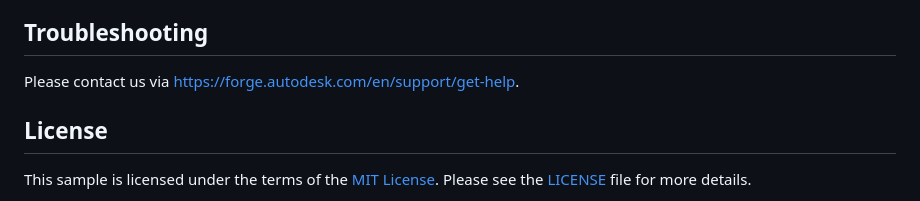
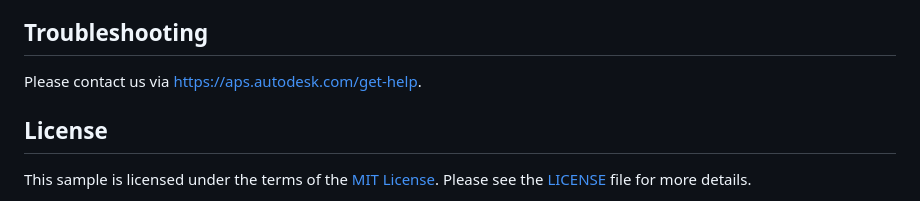
Before and after one commit to autodesk-platform-services/aps-informed-design-viewer-nodejs, a Markdown page: README.md, the part around the change. Drawn GitHub-style.

```diff
--- a/README.md
+++ b/README.md
@@ -73,7 +73,7 @@ That's it! As long as you are able to visualize the Product Release in the WebAp
 
 ## Troubleshooting
 
-Please contact us via https://forge.autodesk.com/en/support/get-help.
+Please contact us via https://aps.autodesk.com/get-help.
 
 ## License
 
```
